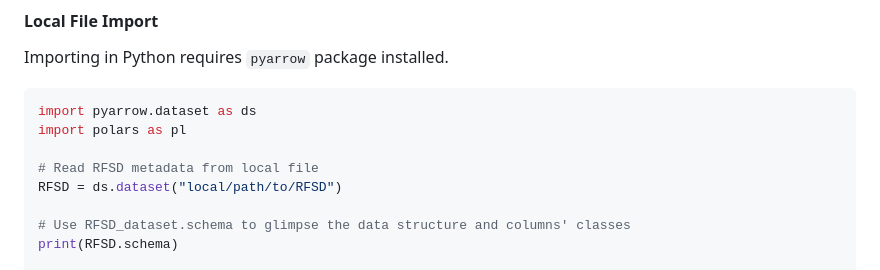
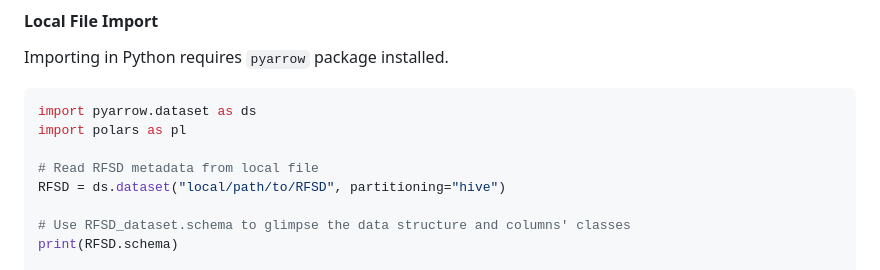
Before and after one commit to irlcode/RFSD, a Markdown page: README.md, the part around the change. GitHub-like rendering.

Commit message:
Correct partitioned parquet data ingestion example in README

```diff
--- a/README.md
+++ b/README.md
@@ -60,7 +60,7 @@ import pyarrow.dataset as ds
 import polars as pl
 
 # Read RFSD metadata from local file
-RFSD = ds.dataset("local/path/to/RFSD")
+RFSD = ds.dataset("local/path/to/RFSD", partitioning="hive")
 
 # Use RFSD_dataset.schema to glimpse the data structure and columns' classes
 print(RFSD.schema)
```
